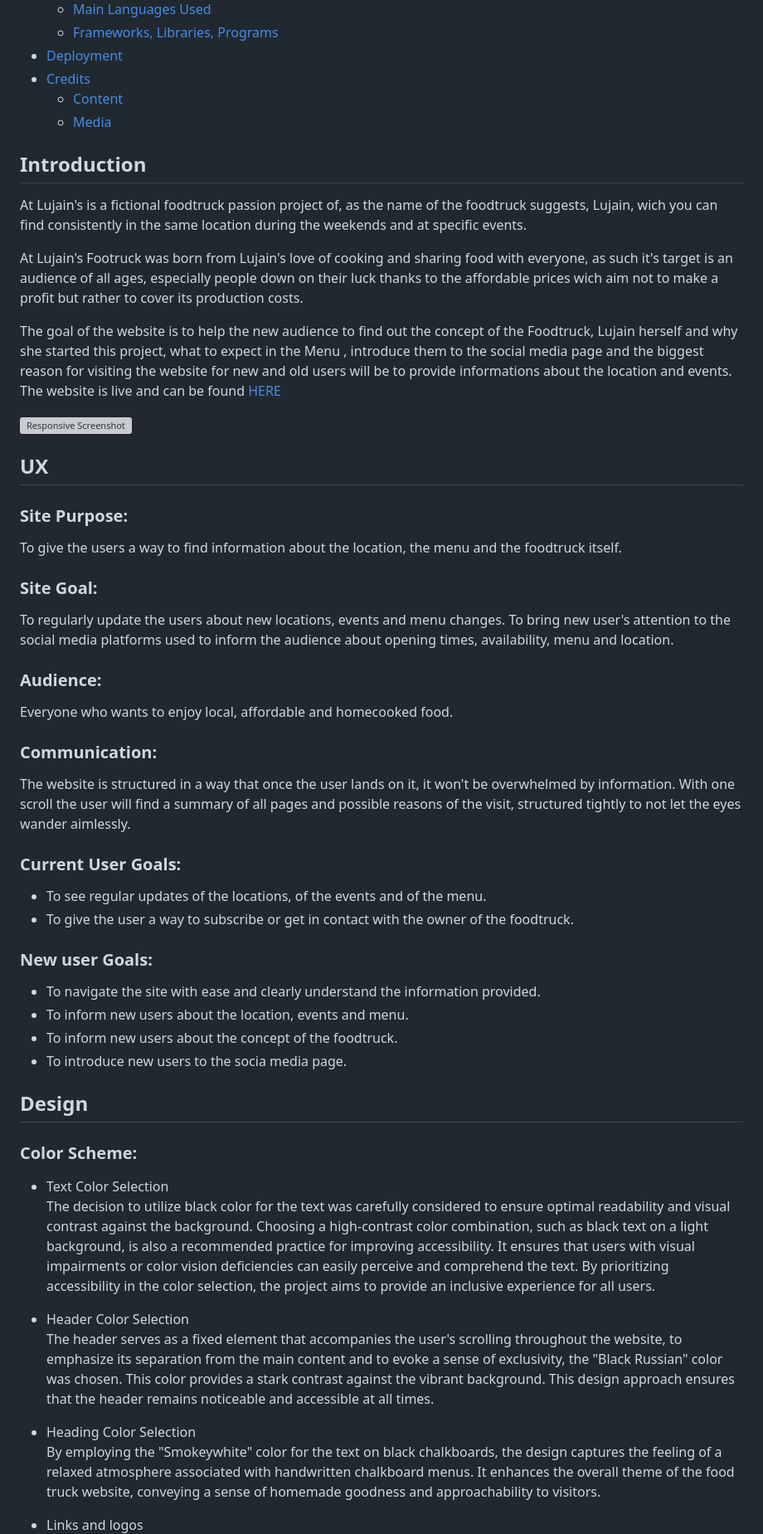
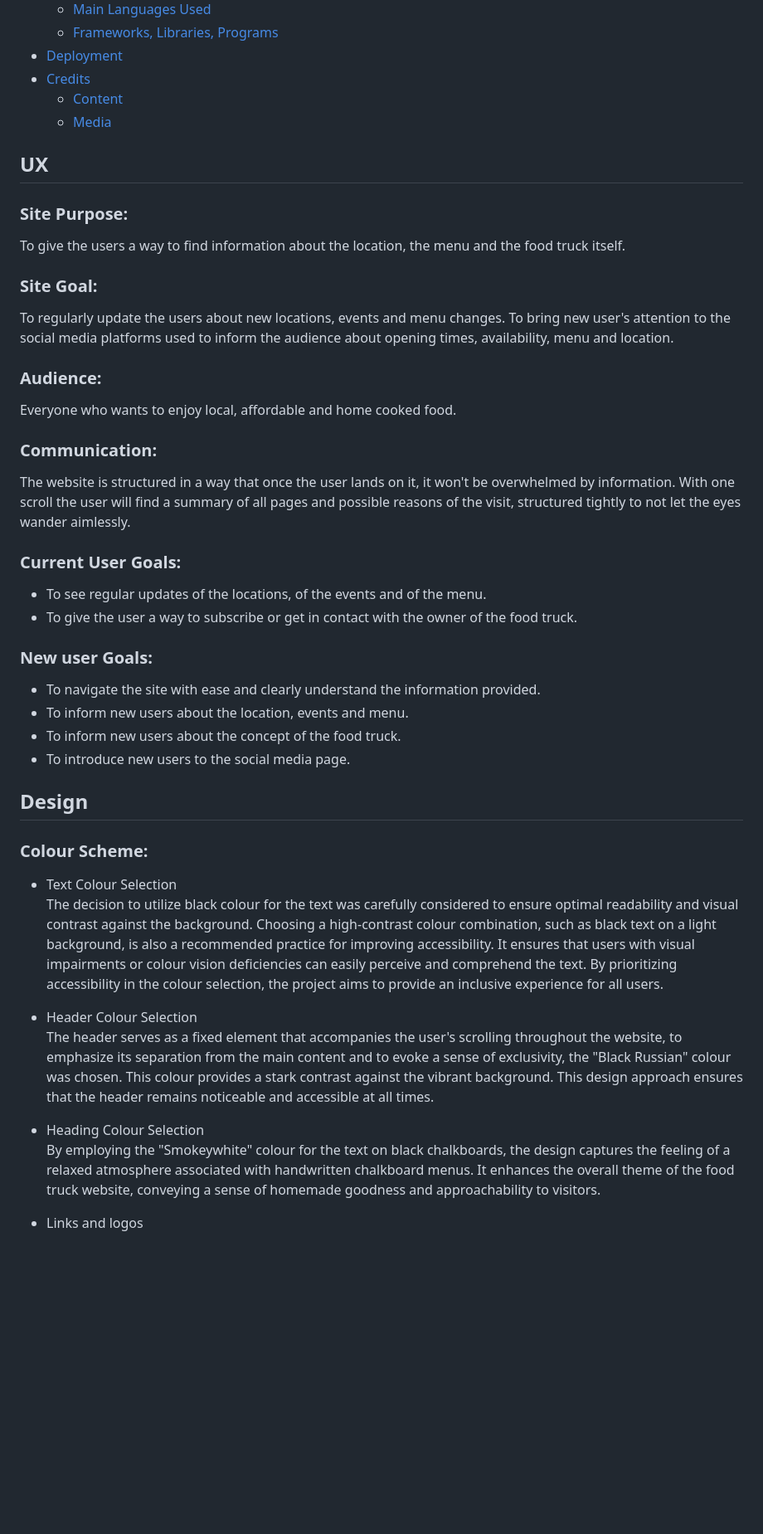
Before and after one commit to SalMod91/Try, a Markdown page: README.md, the part around the change printed below. Shown: that part at 83% size. Drawn GitHub-style; blank space fills up the shorter version; grey boxes are pictures that could not be loaded.

Commit message:
feat(readme): updated readme after spell checking

```diff
--- a/README.md
+++ b/README.md
@@ -47,54 +57,44 @@
   - [Content](#content)
   - [Media](#media)
 
-## Introduction
-
-At Lujain's is a fictional foodtruck passion project of, as the name of the foodtruck suggests, Lujain, wich you can find consistently in the same location during the weekends and at specific events.
-
-At Lujain's Footruck was born from Lujain's love of cooking and sharing food with everyone, as such it's target is an audience of all ages, especially people down on their luck thanks to the affordable prices wich aim not to make a profit but rather to cover its production costs.
-
-The goal of the website is to help the new audience to find out the concept of the Foodtruck, Lujain herself and why she started this project, what to expect in the Menu , introduce them to the social media page and the biggest reason for visiting the website for new and old users will be to provide informations about the location and events. <br> The website is live and can be found [HERE](https://salmod91.github.io/project-1-at-lujain/index.html)
-
-![Responsive Screenshot](/assets/images/readme-images/responsive-screenshot.webp)
-
 ## UX
 
 ### Site Purpose:
 
-To give the users a way to find information about the location, the menu and the foodtruck itself.
+To give the users a way to find information about the location, the menu and the food truck itself.
 
 ### Site Goal:
 To regularly update the users about new locations, events and menu changes.
 To bring new user's attention to the social media platforms used to inform the audience about opening times, availability, menu and location.
 
 ### Audience:
-Everyone who wants to enjoy local, affordable and homecooked food.
+Everyone who wants to enjoy local, affordable and home cooked food.
 
 ### Communication:
 The website is structured in a way that once the user lands on it, it won't be overwhelmed by information. With one scroll the user will find a summary of all pages and possible reasons of the visit, structured tightly to not let the eyes wander aimlessly.
 
 ### Current User Goals:
 - To see regular updates of the locations, of the events and of the menu.
-- To give the user a way to subscribe or get in contact with the owner of the foodtruck.
+- To give the user a way to subscribe or get in contact with the owner of the food truck.
 
 ### New user Goals:
 - To navigate the site with ease and clearly understand the information provided.
 - To inform new users about the location, events and menu.
-- To inform new users about the concept of the foodtruck.
-- To introduce new users to the socia media page.
+- To inform new users about the concept of the food truck.
+- To introduce new users to the social media page.
 
 ## Design
 
-### Color Scheme:
-- Text Color Selection<br>
-The decision to utilize black color for the text was carefully considered to ensure optimal readability and visual contrast against the background.
-Choosing a high-contrast color combination, such as black text on a light background, is also a recommended practice for improving accessibility. It ensures that users with visual impairments or color vision deficiencies can easily perceive and comprehend the text. By prioritizing accessibility in the color selection, the project aims to provide an inclusive experience for all users.
+### Colour Scheme:
+- Text Colour Selection<br>
+The decision to utilize black colour for the text was carefully considered to ensure optimal readability and visual contrast against the background.
+Choosing a high-contrast colour combination, such as black text on a light background, is also a recommended practice for improving accessibility. It ensures that users with visual impairments or colour vision deficiencies can easily perceive and comprehend the text. By prioritizing accessibility in the colour selection, the project aims to provide an inclusive experience for all users.
 
-- Header Color Selection <br>
-The header serves as a fixed element that accompanies the user's scrolling throughout the website, to emphasize its separation from the main content and to evoke a sense of exclusivity, the "Black Russian" color was chosen. This color provides a stark contrast against the vibrant background.
+- Header Colour Selection <br>
+The header serves as a fixed element that accompanies the user's scrolling throughout the website, to emphasize its separation from the main content and to evoke a sense of exclusivity, the "Black Russian" colour was chosen. This colour provides a stark contrast against the vibrant background.
 This design approach ensures that the header remains noticeable and accessible at all times.
 
-- Heading Color Selection <br>
-By employing the "Smokeywhite" color for the text on black chalkboards, the design captures the feeling of a relaxed atmosphere associated with handwritten chalkboard menus. It enhances the overall theme of the food truck website, conveying a sense of homemade goodness and approachability to visitors.
+- Heading Colour Selection <br>
+By employing the "Smokeywhite" colour for the text on black chalkboards, the design captures the feeling of a relaxed atmosphere associated with handwritten chalkboard menus. It enhances the overall theme of the food truck website, conveying a sense of homemade goodness and approachability to visitors.
 
 - Links and logos <br>
```
Also changed, not shown: other parts of README.md (+61 -49 lines).
